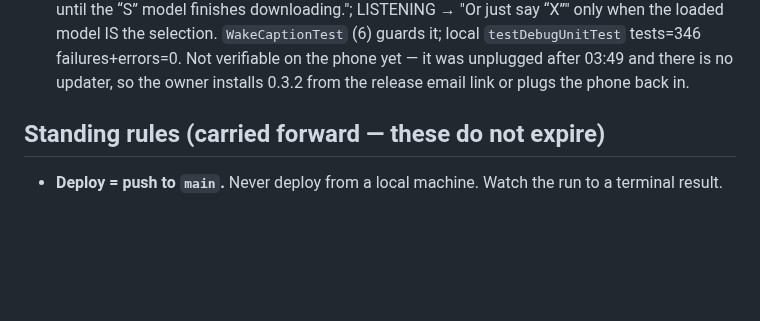
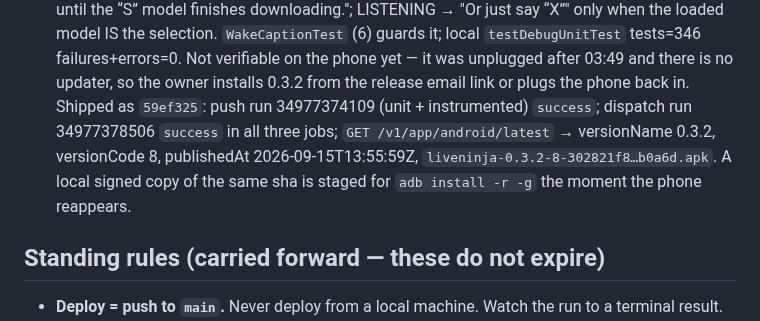
Before and after one commit to JeremyProffittOrg/live-ninja, a Markdown page: plan.md, the part around the change. Drawn GitHub-style; blank space fills up the shorter version.

Commit message:
plan: record the 0.3.2 (8) wake-word release
Co-Authored-By: Claude Fable 5.1 <noreply@anthropic.com>

```diff
--- a/plan.md
+++ b/plan.md
@@ -1917,6 +1917,10 @@ unchanged.
   model IS the selection. `WakeCaptionTest` (6) guards it; local `testDebugUnitTest` tests=346
   failures+errors=0. Not verifiable on the phone yet — it was unplugged after 03:49 and there is no
   updater, so the owner installs 0.3.2 from the release email link or plugs the phone back in.
+  Shipped as `59ef325`: push run 34977374109 (unit + instrumented) `success`; dispatch run
+  34977378506 `success` in all three jobs; `GET /v1/app/android/latest` → versionName 0.3.2,
+  versionCode 8, publishedAt 2026-09-15T13:55:59Z, `liveninja-0.3.2-8-302821f8…b0a6d.apk`. A local
+  signed copy of the same sha is staged for `adb install -r -g` the moment the phone reappears.
 
 ## Standing rules (carried forward — these do not expire)
 
```
